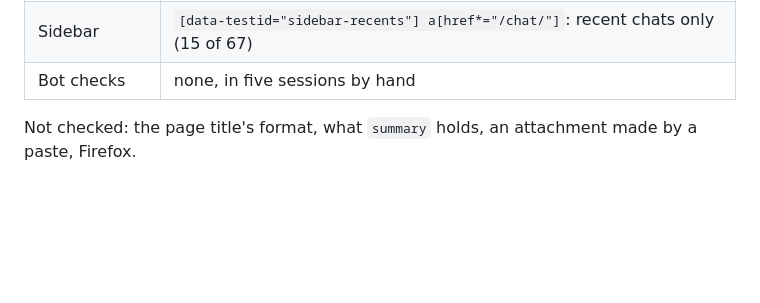
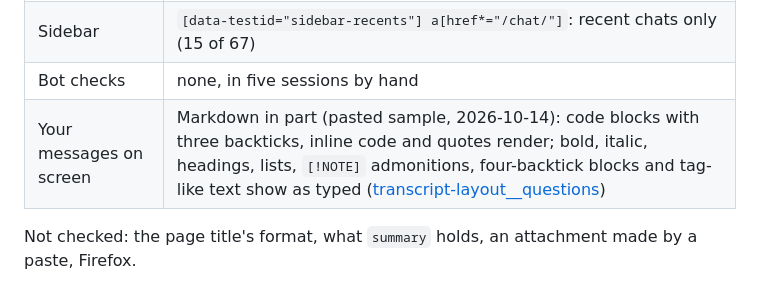
Before and after one commit to pthom/zettelbranch, a Markdown page: specs/claude-ai__findings.md, the part around the change. Rendered like a GitHub page; blank space fills up the shorter version.

```diff
--- a/specs/claude-ai__findings.md
+++ b/specs/claude-ai__findings.md
@@ -192,5 +192,6 @@ Pascal's merged ("one Claude") account, in Chrome, on 2026-10-13, by hand, with
 | Virtualization | 11 of 80 messages in the DOM for a long chat |
 | Sidebar | `[data-testid="sidebar-recents"] a[href*="/chat/"]`: recent chats only (15 of 67) |
 | Bot checks | none, in five sessions by hand |
+| Your messages on screen | Markdown in part (pasted sample, 2026-10-14): code blocks with three backticks, inline code and quotes render; bold, italic, headings, lists, `[!NOTE]` admonitions, four-backtick blocks and tag-like text show as typed ([transcript-layout__questions](transcript-layout__questions.md)) |
 
 Not checked: the page title's format, what `summary` holds, an attachment made by a paste, Firefox.
```
Also changed, not shown: specs/README.md (+1 -1 lines), specs/transcript-layout__questions.md (+30 -5 lines).
